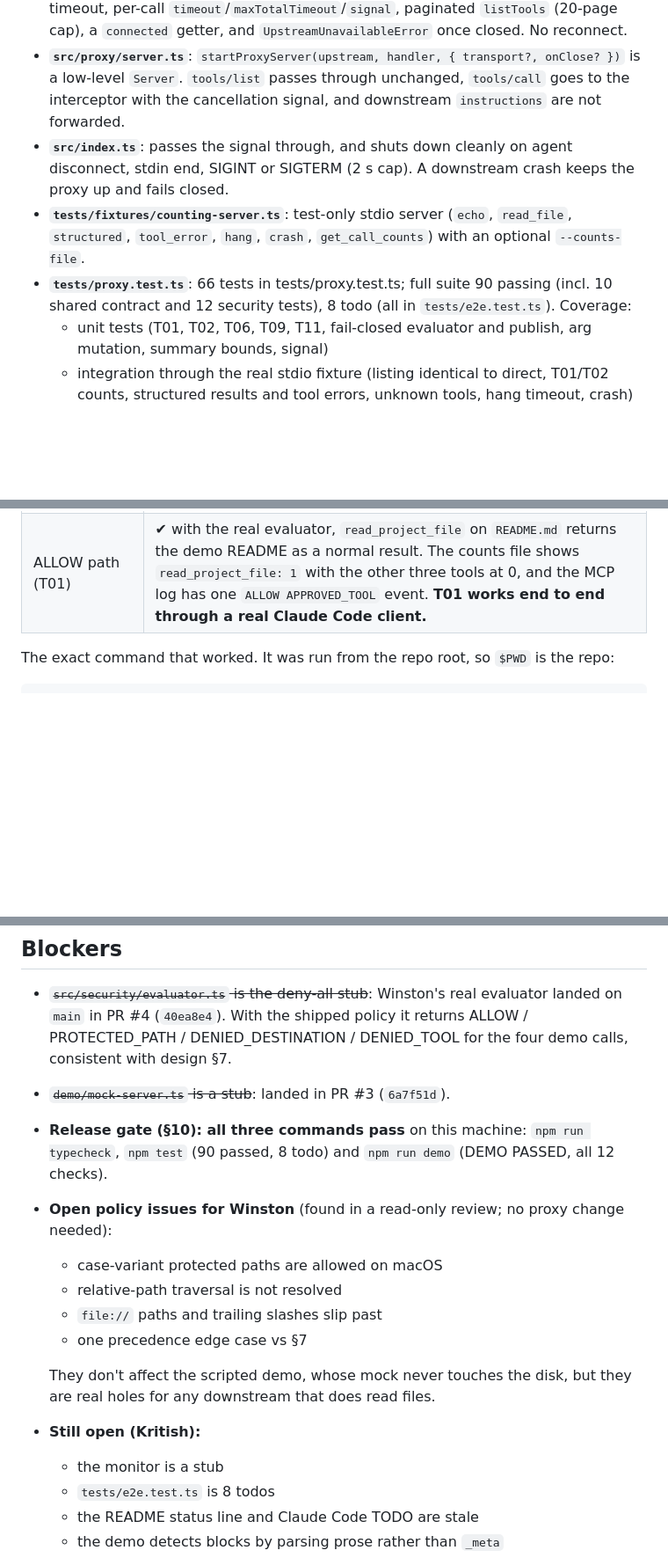
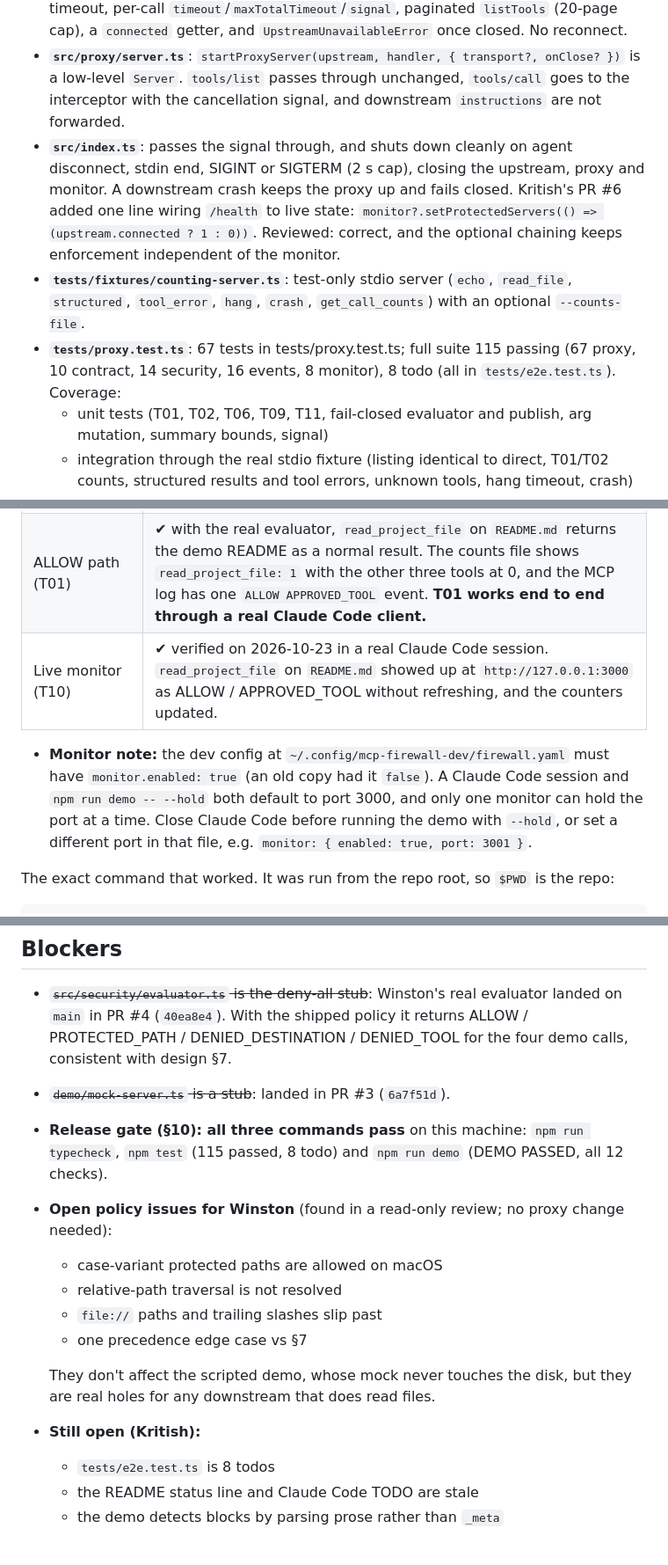
Before and after one commit to KritishAlli/cerberus-mcp-firewall, a Markdown page: PROJECT_STATUS.md, 3 parts joined by grey strips. Shown at 88% size. Rendered like a GitHub page; blank space fills up the shorter version.

```diff
--- a/PROJECT_STATUS.md
+++ b/PROJECT_STATUS.md
@@ -7,9 +7,9 @@ Merged to `main` (PR #2). Rationale for each choice: [`docs/DECISIONS.md`](docs/
 - **`src/proxy/interceptor.ts`**: `createInterceptor(deps)` does validate → clone + deep-freeze → evaluate (schema-checked, fail closed) → publish exactly one event → forward only on ALLOW. It returns a recognizable BLOCKED tool error on DENY and a fixed-message DOWNSTREAM ERROR when the downstream fails.
 - **`src/proxy/upstream.ts`**: `connectUpstream(config, { onClose? })` spawns the server over stdio with a safe default env and re-emits its stderr with a prefix. It has a connect timeout, per-call `timeout`/`maxTotalTimeout`/`signal`, paginated `listTools` (20-page cap), a `connected` getter, and `UpstreamUnavailableError` once closed. No reconnect.
 - **`src/proxy/server.ts`**: `startProxyServer(upstream, handler, { transport?, onClose? })` is a low-level `Server`. `tools/list` passes through unchanged, `tools/call` goes to the interceptor with the cancellation signal, and downstream `instructions` are not forwarded.
-- **`src/index.ts`**: passes the signal through, and shuts down cleanly on agent disconnect, stdin end, SIGINT or SIGTERM (2 s cap). A downstream crash keeps the proxy up and fails closed.
+- **`src/index.ts`**: passes the signal through, and shuts down cleanly on agent disconnect, stdin end, SIGINT or SIGTERM (2 s cap), closing the upstream, proxy and monitor. A downstream crash keeps the proxy up and fails closed. Kritish's PR #6 added one line wiring `/health` to live state: `monitor?.setProtectedServers(() => (upstream.connected ? 1 : 0))`. Reviewed: correct, and the optional chaining keeps enforcement independent of the monitor.
 - **`tests/fixtures/counting-server.ts`**: test-only stdio server (`echo`, `read_file`, `structured`, `tool_error`, `hang`, `crash`, `get_call_counts`) with an optional `--counts-file`.
-- **`tests/proxy.test.ts`**: 66 tests in tests/proxy.test.ts; full suite 90 passing (incl. 10 shared contract and 12 security tests), 8 todo (all in `tests/e2e.test.ts`). Coverage:
+- **`tests/proxy.test.ts`**: 67 tests in tests/proxy.test.ts; full suite 115 passing (67 proxy, 10 contract, 14 security, 16 events, 8 monitor), 8 todo (all in `tests/e2e.test.ts`). Coverage:
   - unit tests (T01, T02, T06, T09, T11, fail-closed evaluator and publish, arg mutation, summary bounds, signal)
   - integration through the real stdio fixture (listing identical to direct, T01/T02 counts, structured results and tool errors, unknown tools, hang timeout, crash)
   - CLI smoke test of `src/index.ts`. With the real evaluator, its approved `fixture/echo` call now takes the forwarded (ALLOW) branch.
@@ -30,6 +31,9 @@ Merged to `main` (PR #2). Rationale for each choice: [`docs/DECISIONS.md`](docs/
 | Downstream counts | ✔ all 0 (or file absent): nothing reached the mock |
 | Shutdown | ✔ after `/exit`, `pgrep -fl "counting-server\|src/index.ts"` returns nothing |
 | ALLOW path (T01) | ✔ with the real evaluator, `read_project_file` on `README.md` returns the demo README as a normal result. The counts file shows `read_project_file: 1` with the other three tools at 0, and the MCP log has one `ALLOW APPROVED_TOOL` event. **T01 works end to end through a real Claude Code client.** |
+| Live monitor (T10) | ✔ verified on 2026-10-23 in a real Claude Code session. `read_project_file` on `README.md` showed up at `http://127.0.0.1:3000` as ALLOW / APPROVED_TOOL without refreshing, and the counters updated. |
+
+- **Monitor note:** the dev config at `~/.config/mcp-firewall-dev/firewall.yaml` must have `monitor.enabled: true` (an old copy had it `false`). A Claude Code session and `npm run demo -- --hold` both default to port 3000, and only one monitor can hold the port at a time. Close Claude Code before running the demo with `--hold`, or set a different port in that file, e.g. `monitor: { enabled: true, port: 3001 }`.
 
 The exact command that worked. It was run from the repo root, so `$PWD` is the repo:
 
@@ -64,7 +79,7 @@ From `src/proxy/interceptor.ts`:
 
 - ~~`src/security/evaluator.ts` is the deny-all stub~~: Winston's real evaluator landed on `main` in PR #4 (`40ea8e4`). With the shipped policy it returns ALLOW / PROTECTED_PATH / DENIED_DESTINATION / DENIED_TOOL for the four demo calls, consistent with design §7.
 - ~~`demo/mock-server.ts` is a stub~~: landed in PR #3 (`6a7f51d`).
-- **Release gate (§10): all three commands pass** on this machine: `npm run typecheck`, `npm test` (90 passed, 8 todo) and `npm run demo` (DEMO PASSED, all 12 checks).
+- **Release gate (§10): all three commands pass** on this machine: `npm run typecheck`, `npm test` (115 passed, 8 todo) and `npm run demo` (DEMO PASSED, all 12 checks).
 - **Open policy issues for Winston** (found in a read-only review; no proxy change needed):
   - case-variant protected paths are allowed on macOS
   - relative-path traversal is not resolved
@@ -73,7 +88,6 @@ From `src/proxy/interceptor.ts`:
 
   They don't affect the scripted demo, whose mock never touches the disk, but they are real holes for any downstream that does read files.
 - **Still open (Kritish):**
-  - the monitor is a stub
   - `tests/e2e.test.ts` is 8 todos
   - the README status line and Claude Code TODO are stale
   - the demo detects blocks by parsing prose rather than `_meta`
```
Also changed, not shown: other parts of PROJECT_STATUS.md (+17 -4 lines).
